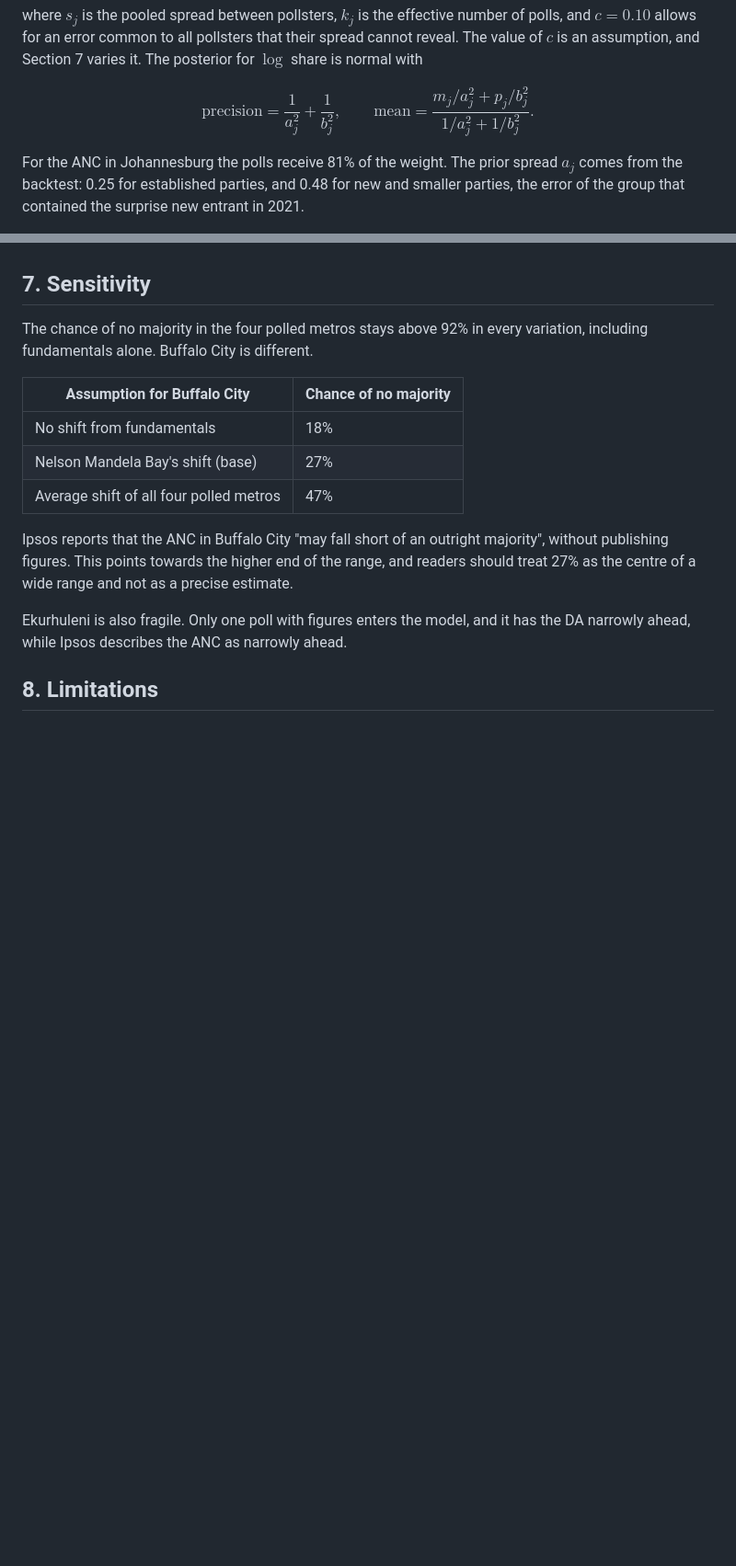
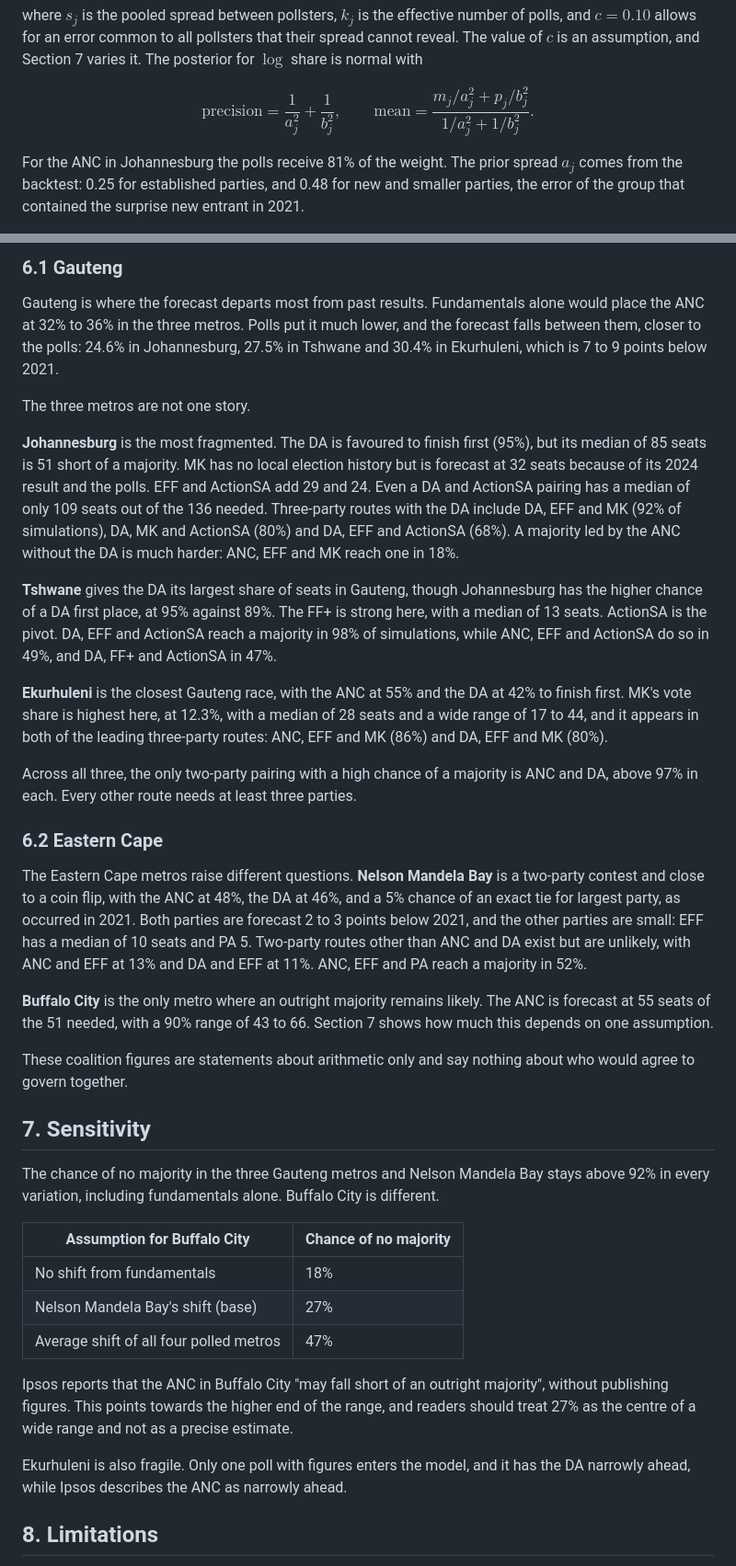
Before and after one commit to 1ungaka/za-metro-councils-2026, a Markdown page: docs/PAPER.md, 2 parts joined by grey strips. Shown at 92% size. Drawn GitHub-style; blank space fills up the shorter version.

```diff
--- a/docs/PAPER_DRAFT.md
+++ b/docs/PAPER.md
@@ -115,8 +116,8 @@ where $s_j$ is the pooled spread between pollsters, $k_j$ is the effective numbe
 $c = 0.10$ allows for an error common to all pollsters that their spread cannot reveal. The value of
 $c$ is an assumption, and Section 7 varies it. The posterior for $\log$ share is normal with
 
-$$\text{precision} = \frac{1}{a_j^2} + \frac{1}{b_j^2}, \qquad
-\text{mean} = \frac{m_j / a_j^2 + p_j / b_j^2}{1 / a_j^2 + 1 / b_j^2}.$$
+$$\mathrm{precision} = \frac{1}{a_j^2} + \frac{1}{b_j^2}, \qquad
+\mathrm{mean} = \frac{m_j / a_j^2 + p_j / b_j^2}{1 / a_j^2 + 1 / b_j^2}.$$
 
 For the ANC in Johannesburg the polls receive 81% of the weight. The prior spread $a_j$ comes from
 the backtest: 0.25 for established parties, and 0.48 for new and smaller parties, the error of the
@@ -189,8 +210,49 @@ govern together.
+### 6.1 Gauteng
+
+Gauteng is where the forecast departs most from past results. Fundamentals alone would place the
+ANC at 32% to 36% in the three metros. Polls put it much lower, and the forecast falls between
+them, closer to the polls: 24.6% in Johannesburg, 27.5% in Tshwane and 30.4% in Ekurhuleni, which
+is 7 to 9 points below 2021.
+
+The three metros are not one story.
+
+**Johannesburg** is the most fragmented. The DA is favoured to finish first (95%), but its median
+of 85 seats is 51 short of a majority. MK has no local election history but is forecast at 32 seats
+because of its 2024 result and the polls. EFF and ActionSA add 29 and 24. Even a DA and ActionSA
+pairing has a median of only 109 seats out of the 136 needed. Three-party routes with the DA include
+DA, EFF and MK (92% of simulations), DA, MK and ActionSA (80%) and DA, EFF and ActionSA (68%). A
+majority led by the ANC without the DA is much harder: ANC, EFF and MK reach one in 18%.
+
+**Tshwane** gives the DA its largest share of seats in Gauteng, though Johannesburg has the higher
+chance of a DA first place, at 95% against 89%. The FF+ is strong here, with a median of 13 seats. ActionSA is the pivot. DA, EFF and ActionSA reach a majority in 98% of simulations, while
+ANC, EFF and ActionSA do so in 49%, and DA, FF+ and ActionSA in 47%.
+
+**Ekurhuleni** is the closest Gauteng race, with the ANC at 55% and the DA at 42% to finish first.
+MK's vote share is highest here, at 12.3%, with a median of 28 seats and a wide range of 17 to 44,
+and it appears in both of the leading three-party routes: ANC, EFF and MK (86%) and DA, EFF and MK (80%).
+
+Across all three, the only two-party pairing with a high chance of a majority is ANC and DA, above
+97% in each. Every other route needs at least three parties.
+
+### 6.2 Eastern Cape
+
+The Eastern Cape metros raise different questions. **Nelson Mandela Bay** is a two-party contest and
+close to a coin flip, with the ANC at 48%, the DA at 46%, and a 5% chance of an exact tie for largest
+party, as occurred in 2021. Both parties are forecast 2 to 3 points below 2021, and the other parties are
+small: EFF has a median of 10 seats and PA 5. Two-party routes other than ANC and DA exist but are
+unlikely, with ANC and EFF at 13% and DA and EFF at 11%. ANC, EFF and PA reach a majority in 52%.
+
+**Buffalo City** is the only metro where an outright majority remains likely. The ANC is forecast at
+55 seats of the 51 needed, with a 90% range of 43 to 66. Section 7 shows how much this depends on one
+assumption.
+
+These coalition figures are statements about arithmetic only and say nothing about who would agree
+to govern together.
 
 ## 7. Sensitivity
 
-The chance of no majority in the four polled metros stays above 92% in every variation, including
-fundamentals alone. Buffalo City is different.
+The chance of no majority in the three Gauteng metros and Nelson Mandela Bay stays above 92% in
+every variation, including fundamentals alone. Buffalo City is different.
 
 | Assumption for Buffalo City | Chance of no majority |
 | --- | --- |
```
Also changed, not shown: other parts of docs/PAPER.md (+40 -19 lines), README.md (+1 -1 lines), docs/FREEZE_CHECKLIST.md (+1 -1 lines), reports/figures/figure_1_seat_ranges.png, 9 other files.
